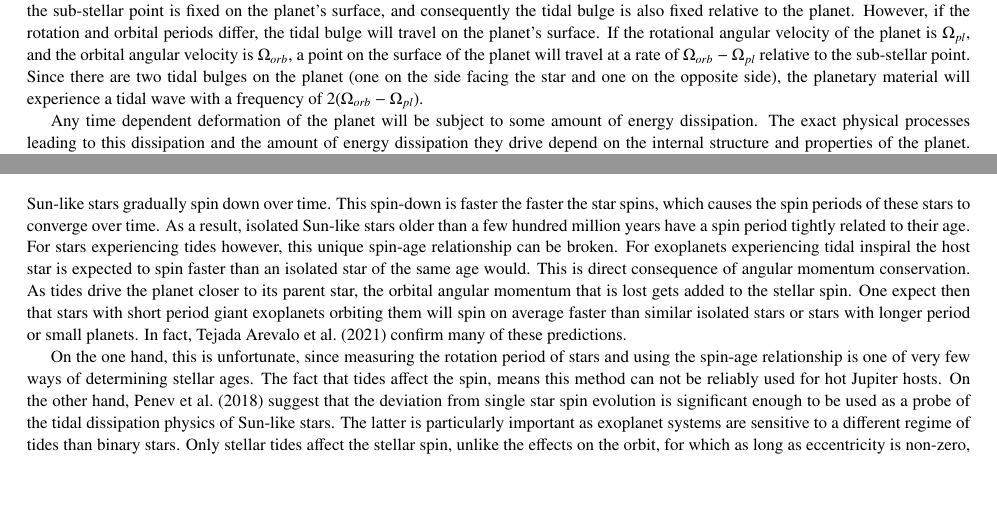
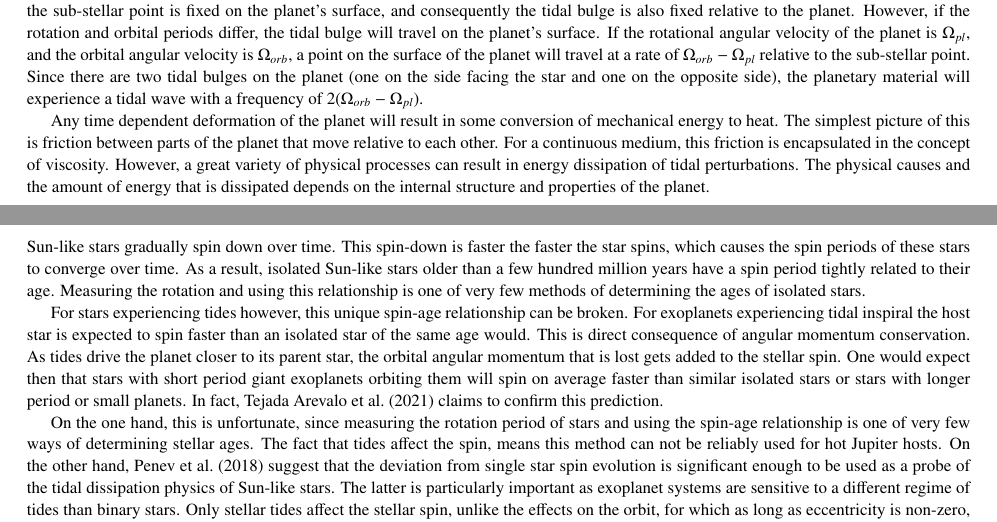
Before and after one commit to kpenev/encyclopedia, a LaTeX thesis (chapter.tex, which reads introduction.tex, tidal_effects.tex): two parts of pages 1 and 5 of 12, joined at a grey line, cut so that both start at the same text, the shorter picture padded with empty space. Compiled offline with pdfLaTeX.

Commit message:
Add a little more details about tidal dissipation

```diff
--- a/introduction.tex
+++ b/introduction.tex
@@ -38,7 +38,10 @@ point. Since there are two tidal bulges on the planet (one on the side facing
 the star and one on the opposite side), the planetary material will experience a
 tidal wave with a frequency of $2(\Omega_{orb} - \Omega_{pl})$.
 
-Any time dependent deformation of the planet will be subject to some amount of
-energy dissipation. The exact physical processes leading to this dissipation and
-the amount of energy dissipation they drive depend on the internal structure and
-properties of the planet. Regardless of the causes, this energy dissipation
+Any time dependent deformation of the planet will result in some conversion of
+mechanical energy to heat. The simplest picture of this is friction between
+parts of the planet that move relative to each other. For a continuous medium,
+this friction is encapsulated in the concept of viscosity. However, a great
+variety of physical processes can result in energy dissipation of tidal
+perturbations. The physical causes and the amount of energy that is dissipated
+depends on the internal structure and properties of the planet.
--- a/tidal_effects.tex
+++ b/tidal_effects.tex
@@ -154,15 +154,19 @@ their planets to tidal inspiral.
 Sun-like stars gradually spin down over time. This spin-down is faster the
 faster the star spins, which causes the spin periods of these stars to converge
 over time. As a result, isolated Sun-like stars older than a few hundred million
-years have a spin period tightly related to their age. For stars experiencing
-tides however, this unique spin-age relationship can be broken. For exoplanets
-experiencing tidal inspiral the host star is expected to spin faster than an
-isolated star of the same age would. This is direct consequence of angular
-momentum conservation. As tides drive the planet closer to its parent star, the
-orbital angular momentum that is lost gets added to the stellar spin. One expect
-then that stars with short period giant exoplanets orbiting them will spin on
-average faster than similar isolated stars or stars with longer period or small
-planets. In fact, \citet{Tajeda_et_al_21} confirm many of these predictions.
+years have a spin period tightly related to their age. Measuring the rotation
+and using this relationship is one of very few methods of determining the ages
+of isolated stars.
+
+For stars experiencing tides however, this unique spin-age relationship can be
+broken. For exoplanets experiencing tidal inspiral the host star is expected to
+spin faster than an isolated star of the same age would. This is direct
+consequence of angular momentum conservation. As tides drive the planet closer
+to its parent star, the orbital angular momentum that is lost gets added to the
+stellar spin. One would expect then that stars with short period giant
+exoplanets orbiting them will spin on average faster than similar isolated stars
+or stars with longer period or small planets. In fact, \citet{Tajeda_et_al_21}
+claims to confirm this prediction.
 
 On the one hand, this is unfortunate, since measuring the rotation period of
 stars and using the spin-age relationship is one of very few ways of determining
```
Also changed, not shown: introduction.tex (11 more changed lines), tidal_effects.tex (20 more changed lines).
